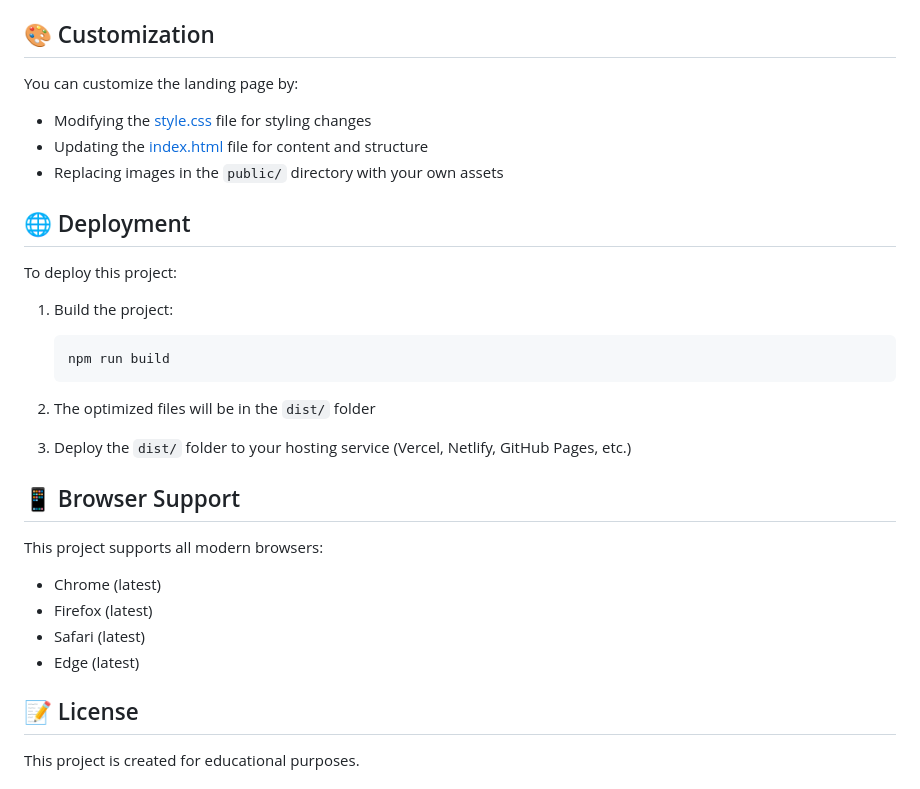
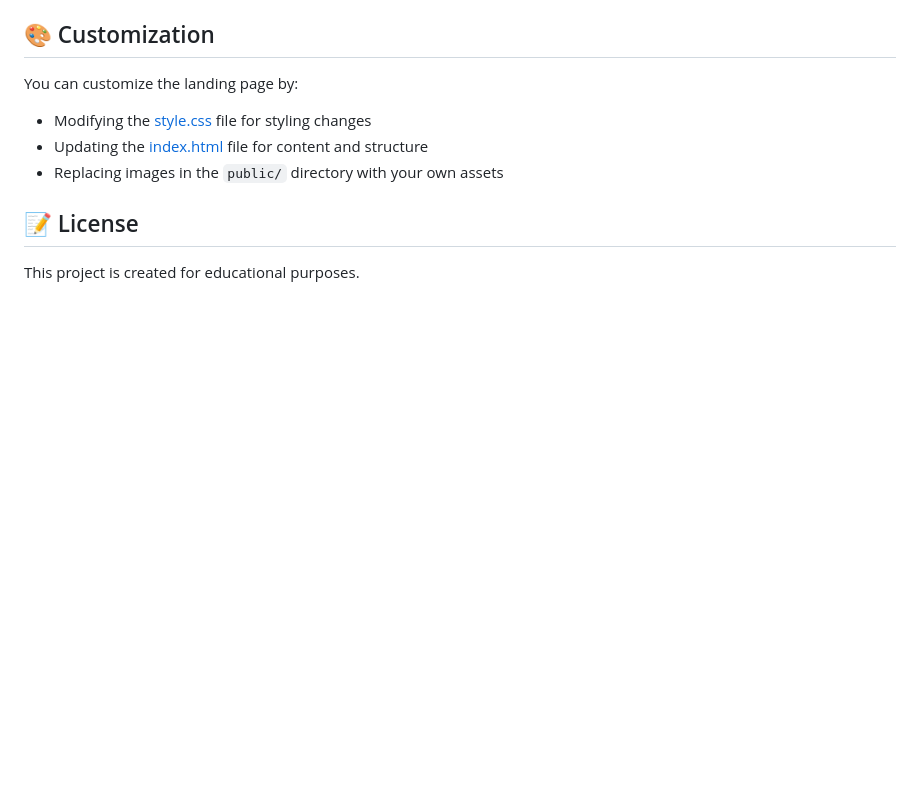
Before and after one commit to Aryan-561/cursor-ui-clone, a Markdown page: README.md, the part around the change. Drawn GitHub-style; blank space fills up the shorter version.

Commit message:
Update README.md
Removed deployment instructions and browser support section from README.

````diff
--- a/README.md
+++ b/README.md
@@ -83,27 +83,6 @@ You can customize the landing page by:
 - Updating the [index.html](index.html) file for content and structure
 - Replacing images in the `public/` directory with your own assets
 
-## 🌐 Deployment
-
-To deploy this project:
-
-1. Build the project:
-   ```bash
-   npm run build
-   ```
-
-2. The optimized files will be in the `dist/` folder
-
-3. Deploy the `dist/` folder to your hosting service (Vercel, Netlify, GitHub Pages, etc.)
-
-## 📱 Browser Support
-
-This project supports all modern browsers:
-- Chrome (latest)
-- Firefox (latest)
-- Safari (latest)
-- Edge (latest)
-
 ## 📝 License
 
 This project is created for educational purposes.
````
